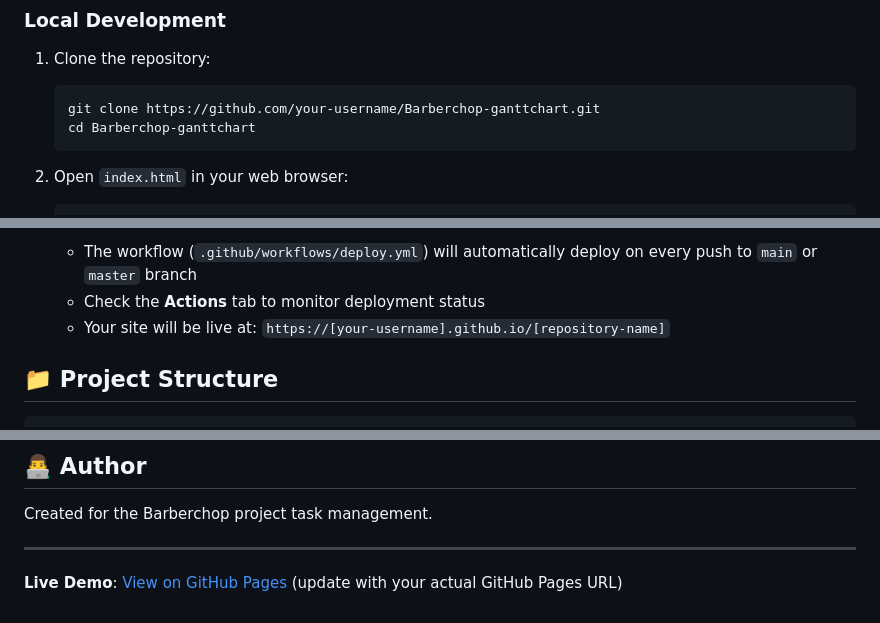
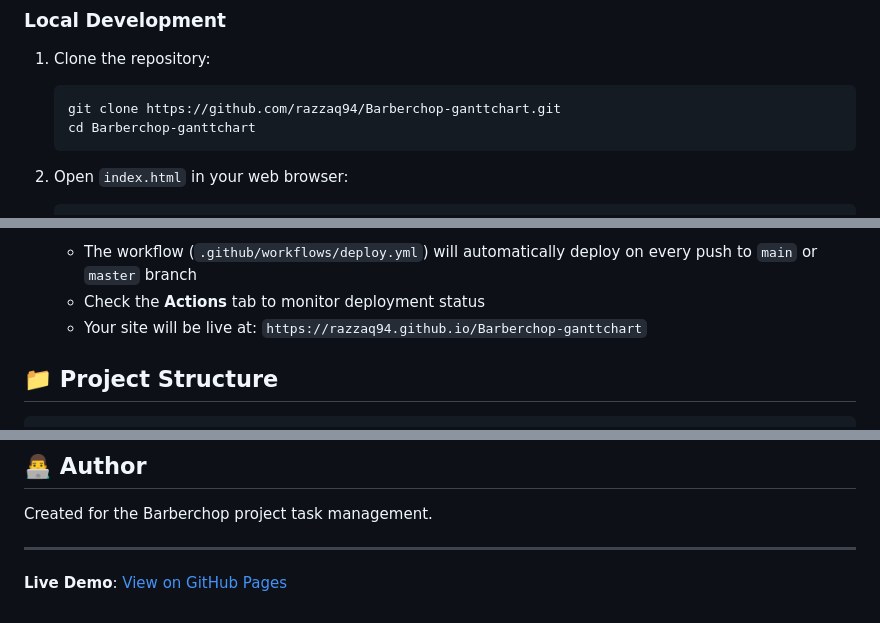
Before and after one commit to razzaq94/Barberchop-ganttchart, a Markdown page: README.md, 3 parts joined by grey strips. GitHub-like rendering.

````diff
--- a/README.md
+++ b/README.md
@@ -60,7 +60,7 @@ A dynamic, interactive Gantt chart application for managing project tasks with a
 
 1. Clone the repository:
    ```bash
-   git clone https://github.com/your-username/Barberchop-ganttchart.git
+   git clone https://github.com/razzaq94/Barberchop-ganttchart.git
    cd Barberchop-ganttchart
    ```
 
@@ -117,7 +117,7 @@ This project is configured for automatic deployment to GitHub Pages using GitHub
 3. **Automatic Deployment**:
    - The workflow (`.github/workflows/deploy.yml`) will automatically deploy on every push to `main` or `master` branch
    - Check the **Actions** tab to monitor deployment status
-   - Your site will be live at: `https://[your-username].github.io/[repository-name]`
+   - Your site will be live at: `https://razzaq94.github.io/Barberchop-ganttchart`
 
 ## 📁 Project Structure
 
@@ -180,4 +180,4 @@ Created for the Barberchop project task management.
 
 ---
 
-**Live Demo**: [View on GitHub Pages](https://your-username.github.io/Barberchop-ganttchart) (update with your actual GitHub Pages URL)
+**Live Demo**: [View on GitHub Pages](https://razzaq94.github.io/Barberchop-ganttchart)
````
